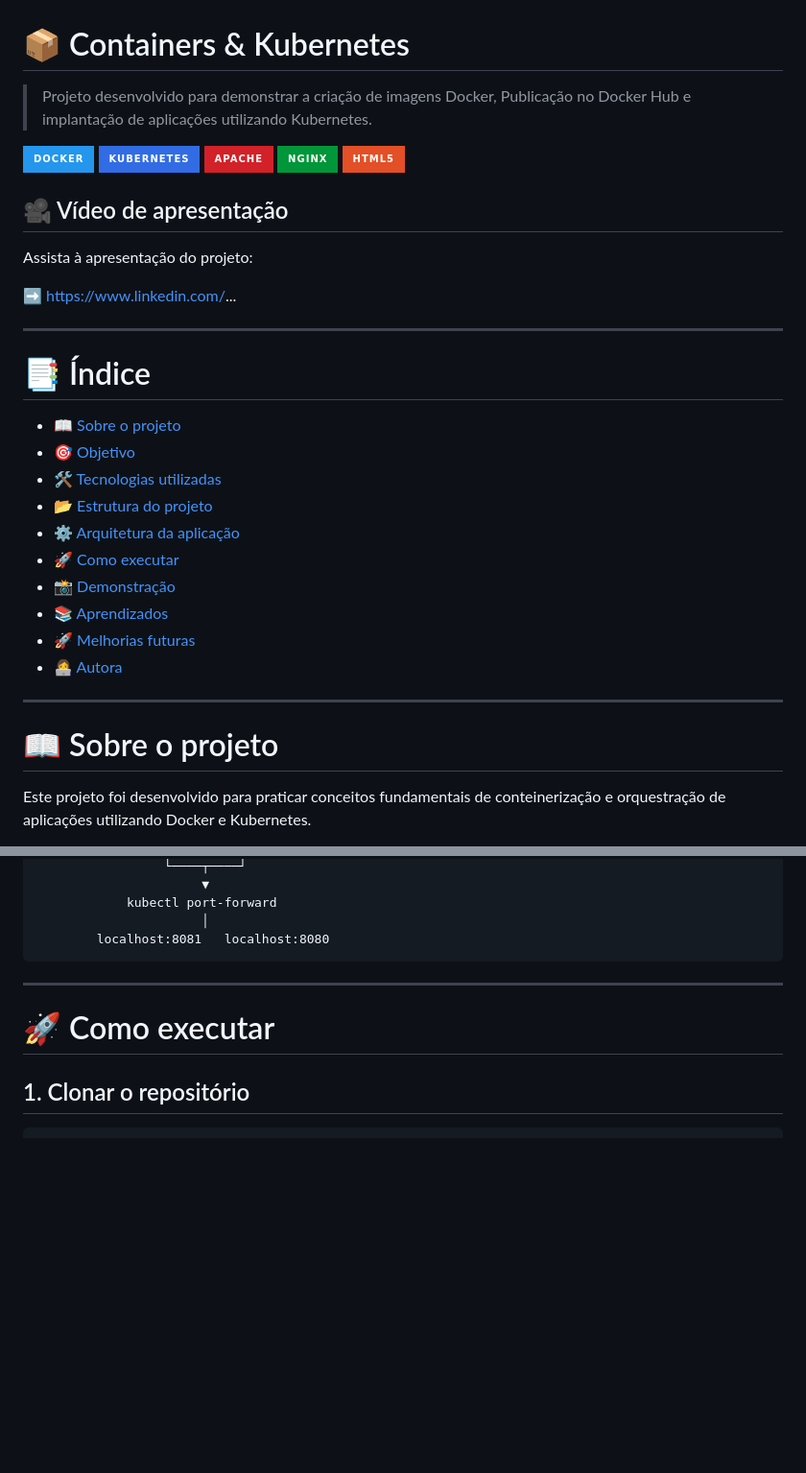
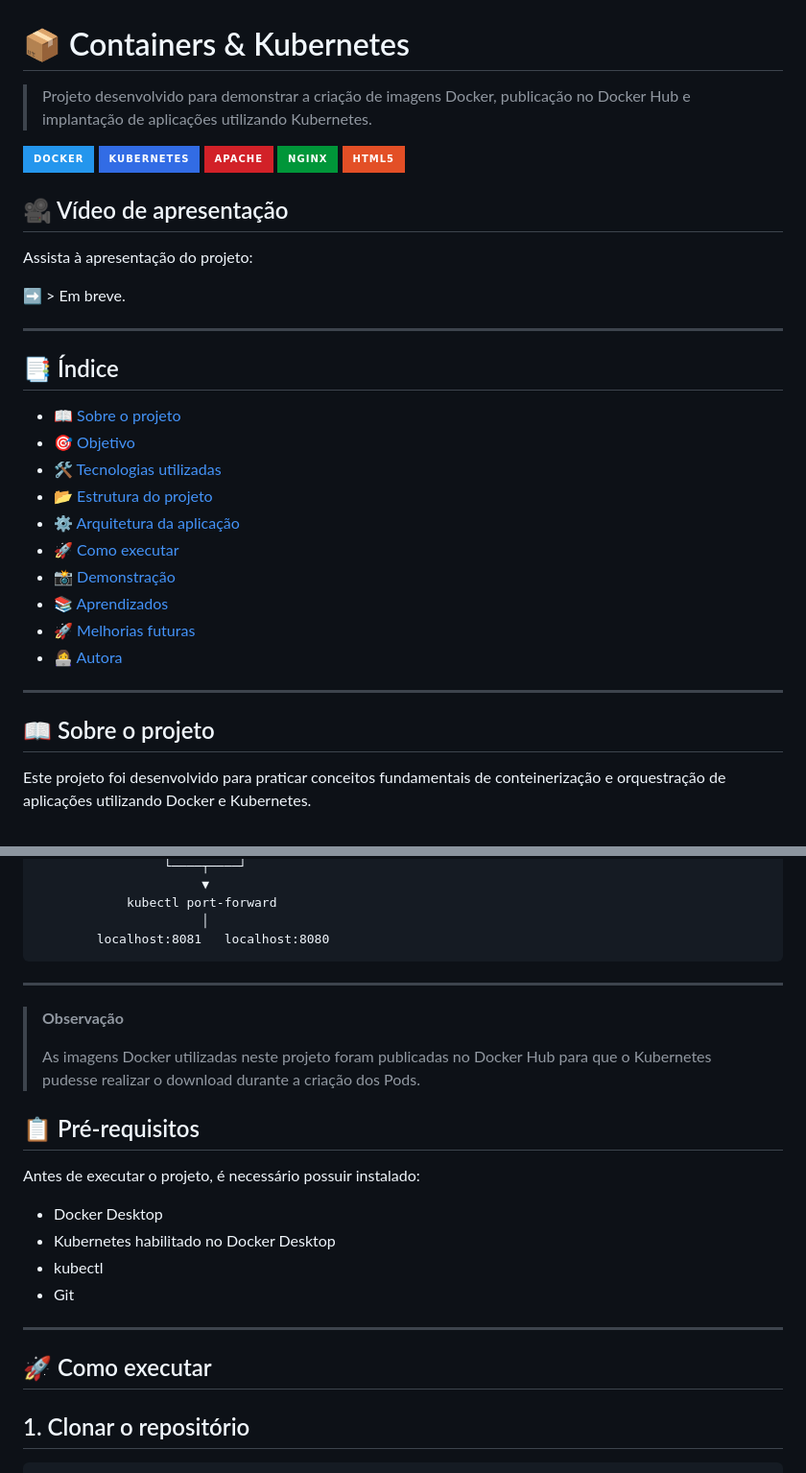
Before and after one commit to agatasantos622/Containers---Kubernetes, a Markdown page: README.md, 2 parts joined by grey strips. Shown at 96% size. Rendered like a GitHub page; badges without logos; blank space fills up the shorter version.

Commit message:
Update README formatting and content structure

````diff
--- a/README.md
+++ b/README.md
@@ -1,7 +1,7 @@
 # 📦 Containers & Kubernetes
 
 > Projeto desenvolvido para demonstrar a criação de imagens Docker,
-> Publicação no Docker Hub e implantação de aplicações utilizando Kubernetes.
+> publicação no Docker Hub e implantação de aplicações utilizando Kubernetes.
 
 ![Docker](https://img.shields.io/badge/Docker-2496ED?style=for-the-badge&logo=docker&logoColor=white)
 ![Kubernetes](https://img.shields.io/badge/Kubernetes-326CE5?style=for-the-badge&logo=kubernetes&logoColor=white)
@@ -13,11 +13,11 @@
 
 Assista à apresentação do projeto:
 
-➡️ https://www.linkedin.com/...
+➡️ > Em breve.
 
 ---
 
-# 📑 Índice
+## 📑 Índice
 
 - [📖 Sobre o projeto](#-sobre-o-projeto)
 - [🎯 Objetivo](#-objetivo)
@@ -29,10 +29,9 @@ Assista à apresentação do projeto:
 - [📚 Aprendizados](#-aprendizados)
 - [🚀 Melhorias futuras](#-melhorias-futuras)
 - [👩‍💻 Autora](#-autora)
-
 ---
 
-# 📖 Sobre o projeto
+## 📖 Sobre o projeto
 
 Este projeto foi desenvolvido para praticar conceitos fundamentais de conteinerização e orquestração de aplicações utilizando Docker e Kubernetes.
 
@@ -136,10 +135,23 @@ containers-kubernetes/
                       │
         localhost:8081   localhost:8080
 ```
+---
+> **Observação**
+>
+> As imagens Docker utilizadas neste projeto foram publicadas no Docker Hub para que o Kubernetes pudesse realizar o download durante a criação dos Pods.
+
+## 📋 Pré-requisitos
+
+Antes de executar o projeto, é necessário possuir instalado:
+
+- Docker Desktop
+- Kubernetes habilitado no Docker Desktop
+- kubectl
+- Git
 
 ---
 
-# 🚀 Como executar
+## 🚀 Como executar
 
 ## 1. Clonar o repositório
 
````
Also changed, not shown: other parts of README.md (+18 -18 lines).
